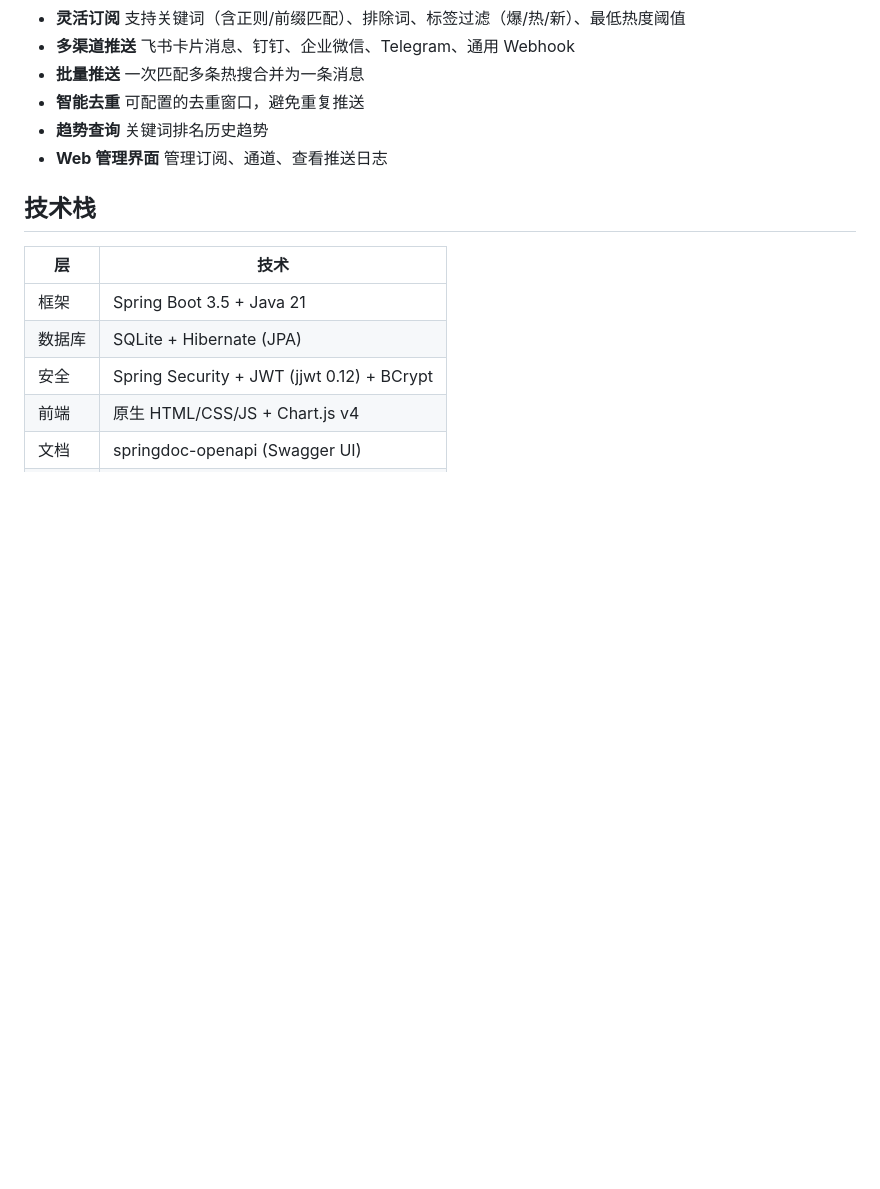
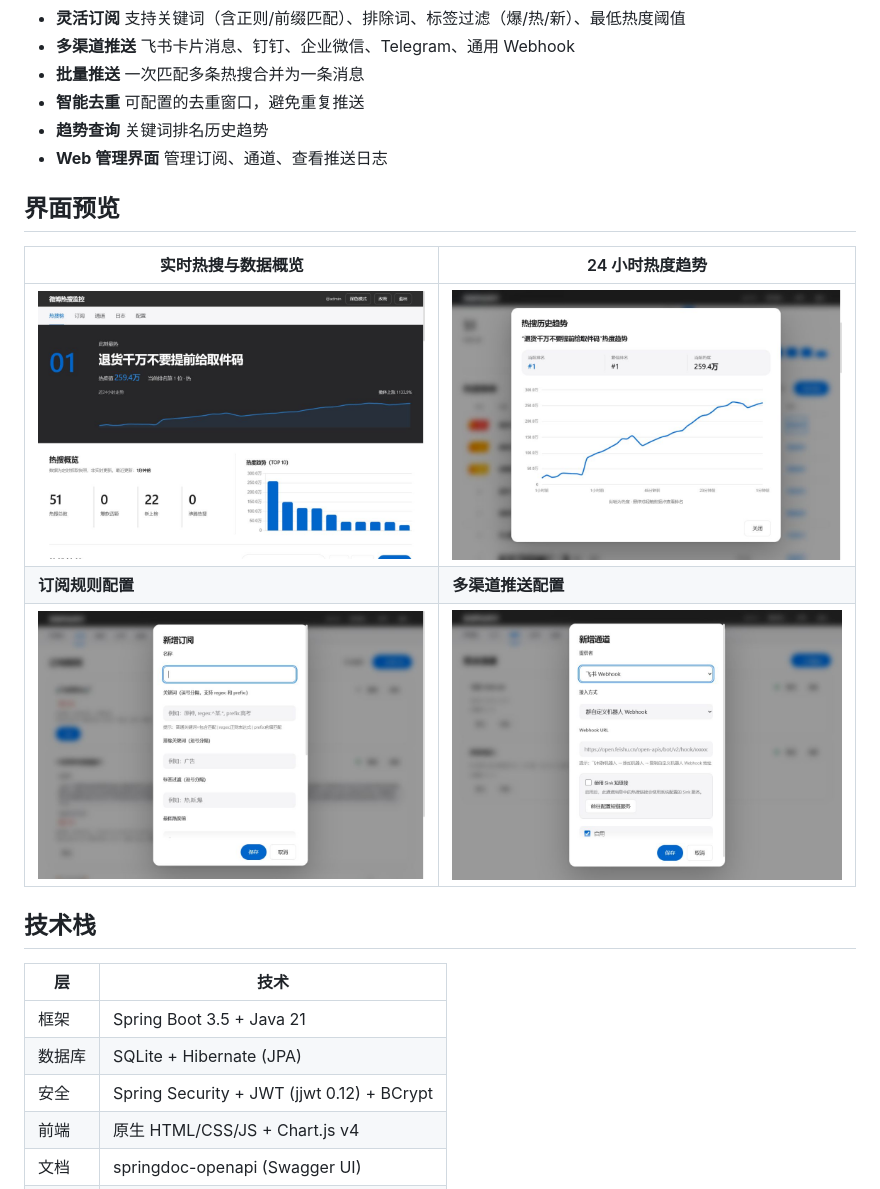
Before and after one commit to D1NOOO/weibo_push_service, a Markdown page: README.md, the part around the change. GitHub-like rendering; pictures changed too: docs/images/hotsearch-dashboard.png (added), docs/images/hotsearch-trend.png (added), docs/images/push-channel.png (added); blank space fills up the shorter version.

```diff
--- a/README.md
+++ b/README.md
@@ -12,6 +12,14 @@
 - **智能去重** 可配置的去重窗口，避免重复推送
 - **趋势查询** 关键词排名历史趋势
 - **Web 管理界面** 管理订阅、通道、查看推送日志
+
+## 界面预览
+
+| 实时热搜与数据概览 | 24 小时热度趋势 |
+|---|---|
+| ![实时热搜榜、热度统计与趋势概览](./docs/images/hotsearch-dashboard.png) | ![热搜关键词 24 小时热度与排名趋势](./docs/images/hotsearch-trend.png) |
+| **订阅规则配置** | **多渠道推送配置** |
+| ![关键词、排除词、标签和最低热度订阅规则](./docs/images/subscription-rule.png) | ![飞书等消息通道与 Sink 短链接配置](./docs/images/push-channel.png) |
 
 ## 技术栈
 
```
Also changed, not shown: 3 other files.
